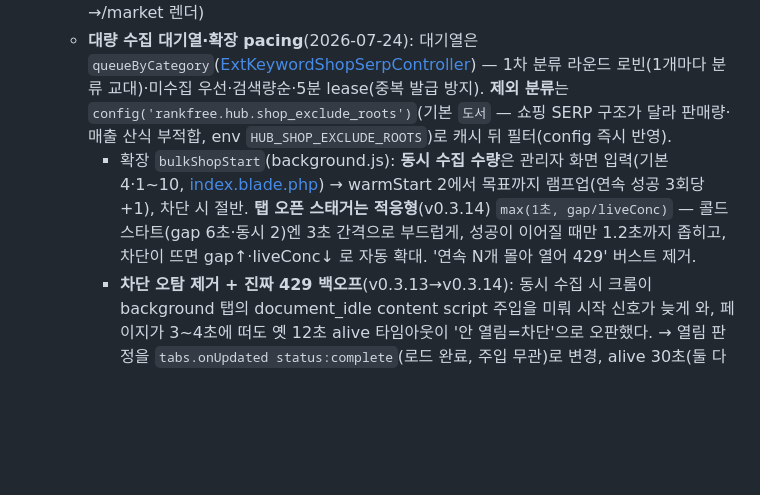
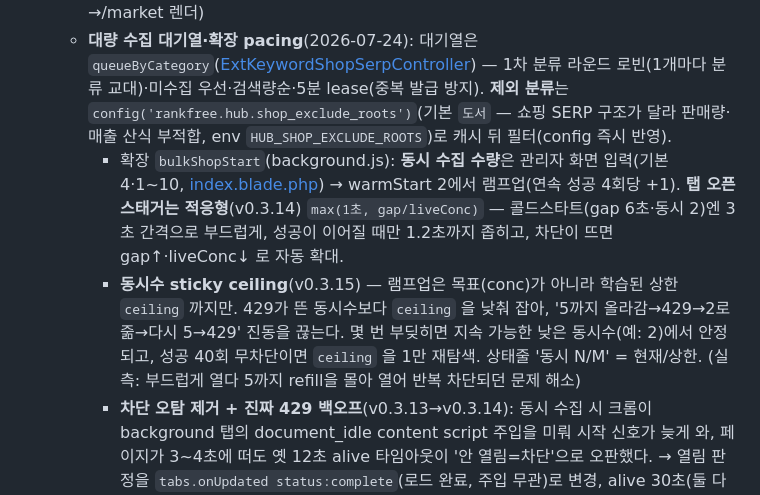
Before and after one commit to jxamen/rankfree, a Markdown page: .claude/22_KEYWORD_CONTENT_HUB.md, the part around the change. GitHub-like rendering; blank space fills up the shorter version.

Commit message:
docs(hub): v0.3.15 동시수 sticky ceiling 반영

```diff
--- a/.claude/22_KEYWORD_CONTENT_HUB.md
+++ b/.claude/22_KEYWORD_CONTENT_HUB.md
@@ -67,7 +67,8 @@
    - **쇼핑 시장 분석은 확장 플로 수집 데이터로만**(사용자 확정 2026-07-22): 발행은 `latestMarketSource()`(확장 수집 MarketAnalysis) 복제 방식만. 서버 SERP(keyword_shop_ranks) 기반 자동 생성은 판매량·매출이 빠진 껍데기라 **금지** — 소스 없으면 '확장 수집 데이터 필요' 보류. 한때 있던 `hub:shopping-market-backfill`(서버 생성 백필)은 같은 이유로 제거·운영 생성분(~323건) 삭제 정리
    - **확장 벌크 수집 → 시장분석 대량 생성**(2026-07-22, 확장 v0.3.7+): rfcollect 상품에 이미 있던 `purchase6m`(6개월 구매건수)·`revenue6m`(카탈로그 보강 매출)·mallGrade·category 를 background 가 서버로 전달 → `POST /api/ext/keyword-shop-serp` 가 SERP 저장에 더해 [MarketAnalysisFromSerp](../app/Domain/Shopping/MarketAnalysisFromSerp.php)(C1 computeMarket 서버 포트, 광고 제외 오가닉 기준)로 **수집 유저 소유 시장분석을 키워드당 1건 생성/갱신** → 허브 발행이 이를 복제. 구버전 확장(purchase6m 필드 없음) 수집은 시장분석을 만들지 않는다(껍데기 방지). 검증: [ExtBulkMarketAnalysisTest](../tests/Feature/ExtBulkMarketAnalysisTest.php) 3건 + 실확장 로드 E2E(파서→매핑→서버 계산→발행→/market 렌더)
    - **대량 수집 대기열·확장 pacing**(2026-07-24): 대기열은 `queueByCategory`([ExtKeywordShopSerpController](../app/Http/Controllers/Api/ExtKeywordShopSerpController.php)) — 1차 분류 라운드 로빈(1개마다 분류 교대)·미수집 우선·검색량순·5분 lease(중복 발급 방지). **제외 분류**는 `config('rankfree.hub.shop_exclude_roots')`(기본 `도서` — 쇼핑 SERP 구조가 달라 판매량·매출 산식 부적합, env `HUB_SHOP_EXCLUDE_ROOTS`)로 캐시 뒤 필터(config 즉시 반영).
-     - 확장 `bulkShopStart`(background.js): **동시 수집 수량**은 관리자 화면 입력(기본 4·1~10, [index.blade.php](../resources/views/admin/keyword-hub/index.blade.php)) → warmStart 2에서 목표까지 램프업(연속 성공 3회당 +1), 차단 시 절반. **탭 오픈 스태거는 적응형**(v0.3.14) `max(1초, gap/liveConc)` — 콜드스타트(gap 6초·동시 2)엔 3초 간격으로 부드럽게, 성공이 이어질 때만 1.2초까지 좁히고, 차단이 뜨면 gap↑·liveConc↓ 로 자동 확대. '연속 N개 몰아 열어 429' 버스트 제거.
+     - 확장 `bulkShopStart`(background.js): **동시 수집 수량**은 관리자 화면 입력(기본 4·1~10, [index.blade.php](../resources/views/admin/keyword-hub/index.blade.php)) → warmStart 2에서 램프업(연속 성공 4회당 +1). **탭 오픈 스태거는 적응형**(v0.3.14) `max(1초, gap/liveConc)` — 콜드스타트(gap 6초·동시 2)엔 3초 간격으로 부드럽게, 성공이 이어질 때만 1.2초까지 좁히고, 차단이 뜨면 gap↑·liveConc↓ 로 자동 확대.
+     - **동시수 sticky ceiling**(v0.3.15) — 램프업은 목표(conc)가 아니라 학습된 상한 `ceiling` 까지만. 429가 뜬 동시수보다 `ceiling` 을 낮춰 잡아, '5까지 올라감→429→2로 줆→다시 5→429' 진동을 끊는다. 몇 번 부딪히면 지속 가능한 낮은 동시수(예: 2)에서 안정되고, 성공 40회 무차단이면 `ceiling` 을 1만 재탐색. 상태줄 '동시 N/M' = 현재/상한. (실측: 부드럽게 열다 5까지 refill을 몰아 열어 반복 차단되던 문제 해소)
      - **차단 오탐 제거 + 진짜 429 백오프**(v0.3.13→v0.3.14): 동시 수집 시 크롬이 background 탭의 document_idle content script 주입을 미뤄 시작 신호가 늦게 와, 페이지가 3~4초에 떠도 옛 12초 alive 타임아웃이 '안 열림=차단'으로 오판했다. → 열림 판정을 `tabs.onUpdated status:complete`(로드 완료, 주입 무관)로 변경, alive 30초(둘 다 없을 때만 미로딩 차단), 캡차/nid 리다이렉트는 즉시 차단.
        - **진짜 429 처리**(v0.3.14): 네이버 429는 크롬 에러 페이지('HTTP ERROR 429' 텍스트)로 떠 `status:complete`는 나지만 content script 미주입 → 시작 신호가 영영 안 온다. complete 후 15초 내 시작 신호 없으면 이 429로 보고 **차단 처리**(함대 일시정지·rest·동시수 축소). v0.3.13 은 이걸 잠깐 '비차단'으로 뒀다가 진짜 429가 백오프를 안 걸고 계속 새 탭을 여는 문제가 생겨 되돌림. 정상 페이지는 complete→started 간격이 짧아 15초 오탐 없음.
        - 검증: 실확장 SW 직접호출 결정적 4/4(지연주입 성공·캡차 즉시·미로딩 차단·429에러페이지 15초 차단) + 적응형 스태거 실측(첫 5개 11초 분산·700ms 미만 간격 0).
```
